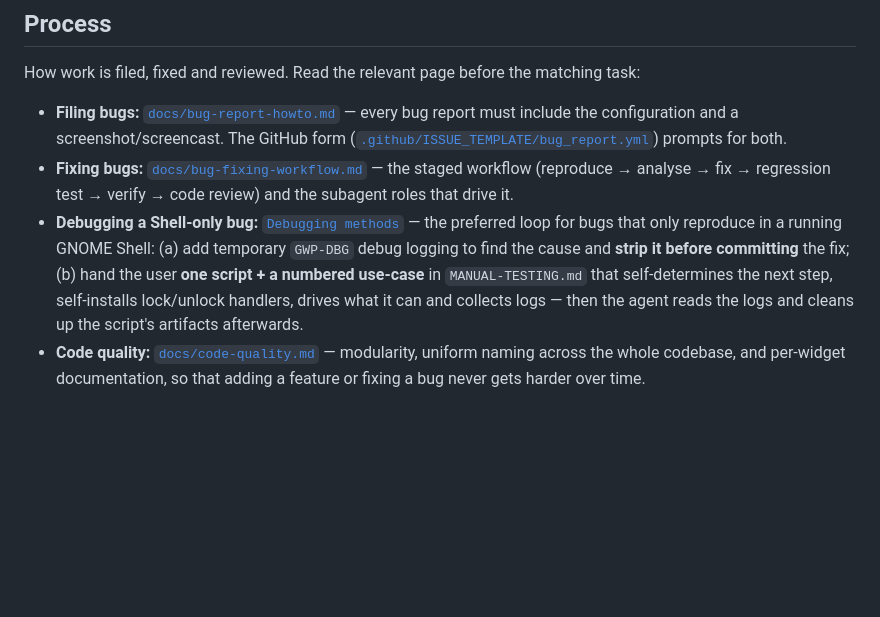
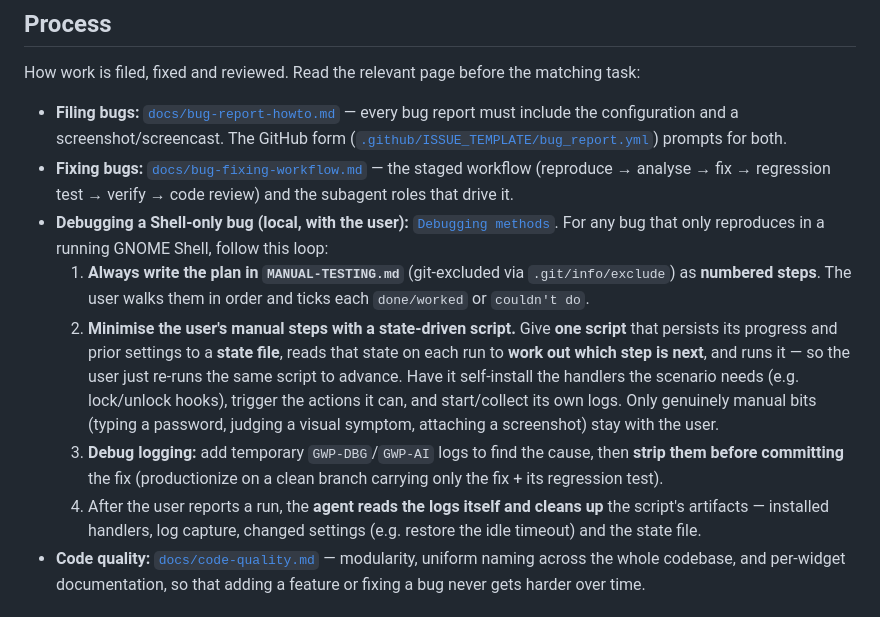
Before and after one commit to mpashka/gnome-widget-panel, a Markdown page: AGENTS.md, the part around the change. Rendered like a GitHub page; blank space fills up the shorter version.

Commit message:
docs: strengthen the local-debugging rule (MANUAL-TESTING.md plan + state-driven script)
Make explicit that Shell-only bugs are debugged via a numbered plan the user
ticks off in MANUAL-TESTING.md, driven by a single script that persists progress
to a state file, reads it to decide the next step, and runs it — minimising the
user's manual steps.

Co-Authored-By: Claude Opus 4.8 (1M context) <noreply@anthropic.com>

```diff
--- a/AGENTS.md
+++ b/AGENTS.md
@@ -210,13 +210,25 @@ matching task:
 - **Fixing bugs:** [`docs/bug-fixing-workflow.md`](docs/bug-fixing-workflow.md) —
   the staged workflow (reproduce → analyse → fix → regression test → verify →
   code review) and the subagent roles that drive it.
-- **Debugging a Shell-only bug:** [`Debugging methods`](docs/bug-fixing-workflow.md#debugging-methods) —
-  the preferred loop for bugs that only reproduce in a running GNOME Shell:
-  (a) add temporary `GWP-DBG` debug logging to find the cause and **strip it before
-  committing** the fix; (b) hand the user **one script + a numbered use-case** in
-  `MANUAL-TESTING.md` that self-determines the next step, self-installs
-  lock/unlock handlers, drives what it can and collects logs — then the agent
-  reads the logs and cleans up the script's artifacts afterwards.
+- **Debugging a Shell-only bug (local, with the user):**
+  [`Debugging methods`](docs/bug-fixing-workflow.md#debugging-methods). For any
+  bug that only reproduces in a running GNOME Shell, follow this loop:
+  1. **Always write the plan in `MANUAL-TESTING.md`** (git-excluded via
+     `.git/info/exclude`) as **numbered steps**. The user walks them in order and
+     ticks each `done/worked` or `couldn't do`.
+  2. **Minimise the user's manual steps with a state-driven script.** Give **one
+     script** that persists its progress and prior settings to a **state file**,
+     reads that state on each run to **work out which step is next**, and runs it
+     — so the user just re-runs the same script to advance. Have it self-install
+     the handlers the scenario needs (e.g. lock/unlock hooks), trigger the actions
+     it can, and start/collect its own logs. Only genuinely manual bits (typing a
+     password, judging a visual symptom, attaching a screenshot) stay with the user.
+  3. **Debug logging:** add temporary `GWP-DBG`/`GWP-AI` logs to find the cause,
+     then **strip them before committing** the fix (productionize on a clean
+     branch carrying only the fix + its regression test).
+  4. After the user reports a run, the **agent reads the logs itself and cleans up**
+     the script's artifacts — installed handlers, log capture, changed settings
+     (e.g. restore the idle timeout) and the state file.
 - **Code quality:** [`docs/code-quality.md`](docs/code-quality.md) — modularity,
   uniform naming across the whole codebase, and per-widget documentation, so that
   adding a feature or fixing a bug never gets harder over time.
```
Also changed, not shown: docs/bug-fixing-workflow.md (+6 -2 lines).
